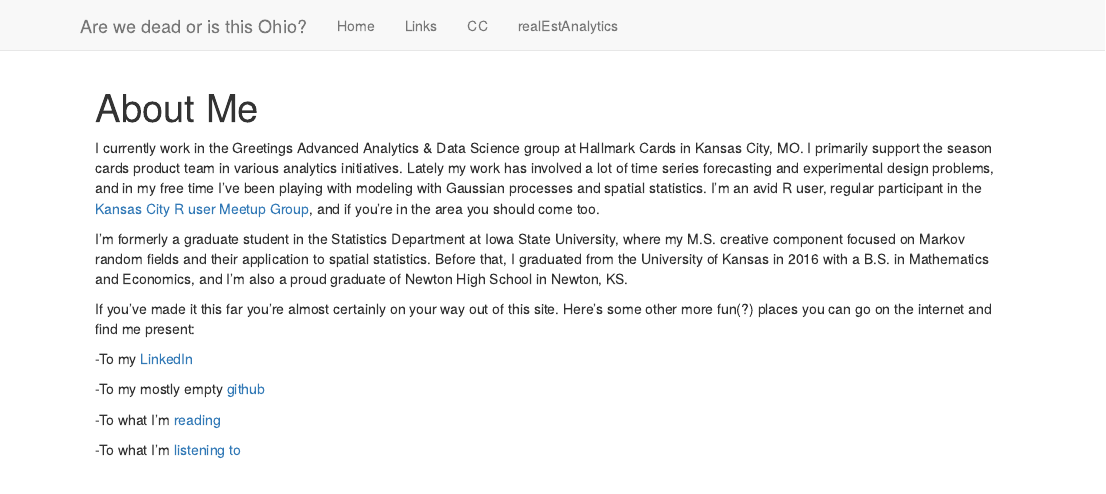
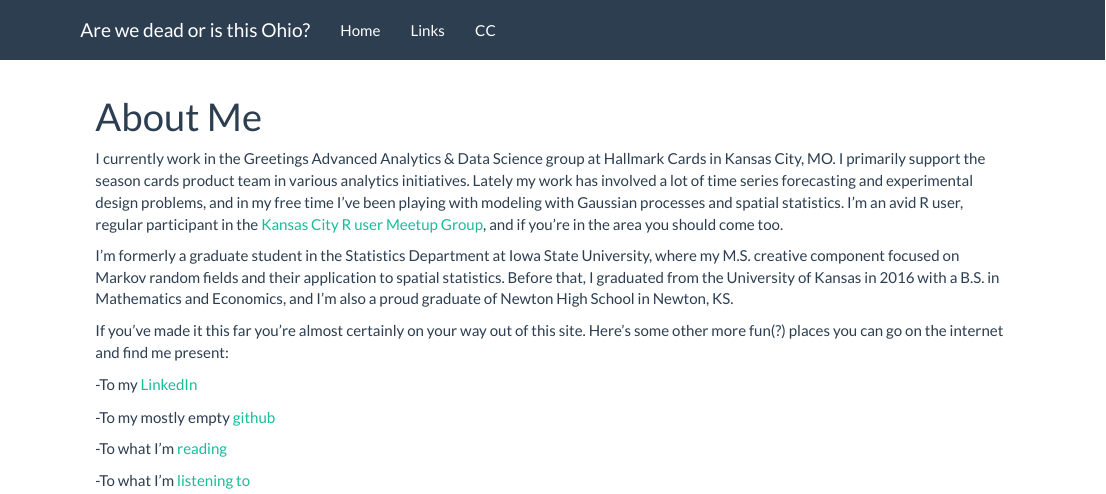
Before and after one commit to stharms/stharms.github.io, an R Markdown document (index.Rmd): the page in a window 1100 px wide, from its top. Rendered offline with R 4.5, knitr and Pandoc, with nearby package versions.

Commit message:
change theme

```diff
--- a/_site.yml
+++ b/_site.yml
@@ -1,5 +1,8 @@
 name: "my-website"
 output_dir: "."
+output:
+  html_document:
+    theme: "flatly"
 navbar:
   title: "Are we dead or is this Ohio?"
   left:
@@ -9,5 +12,3 @@ navbar:
       href: links.html
     - text: "CC"
       href: cc.html
-    - text: "realEstAnalytics"
-      href: zillowr.html
--- a/index.Rmd
+++ b/index.Rmd
@@ -1,5 +1,8 @@
 ---
 title: "About Me"
+output:
+  html_document:
+    theme: "flatly"
 ---
 I currently work in the Greetings Advanced Analytics & Data Science group at Hallmark Cards in Kansas City, MO. I primarily support the season cards product team in various analytics initiatives. Lately my work has involved a lot of time series forecasting and experimental design problems, and in my free time I've been playing with modeling with Gaussian processes and spatial statistics. I'm an avid R user, regular participant in the [Kansas City R user Meetup Group](https://www.meetup.com/Kansas-City-R-Users-Group/), and if you're in the area you should come too.
 
```
Also changed, not shown: cc.html, index.html, links.html.
